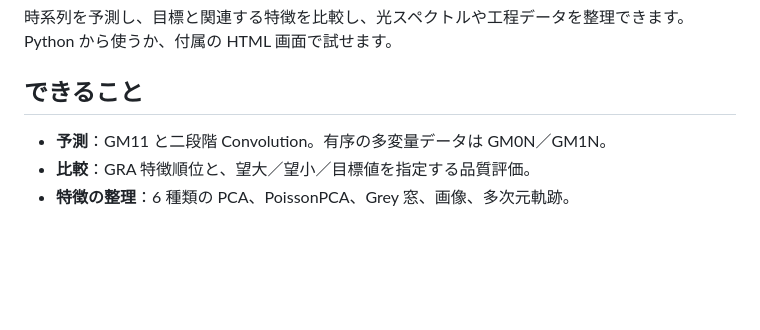
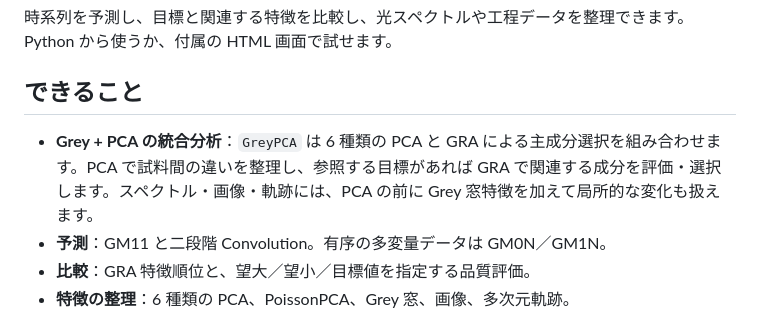
Before and after one commit to Kalvar/python-GreyTheory, a Markdown page: README.ja.md, the part around the change. GitHub-like rendering; blank space fills up the shorter version.

Commit message:
Highlight Grey and PCA integration in multilingual READMEs

```diff
--- a/README.ja.md
+++ b/README.ja.md
@@ -15,6 +15,7 @@
 
 ## できること
 
+- **Grey + PCA の統合分析**：`GreyPCA` は 6 種類の PCA と GRA による主成分選択を組み合わせます。PCA で試料間の違いを整理し、参照する目標があれば GRA で関連する成分を評価・選択します。スペクトル・画像・軌跡には、PCA の前に Grey 窓特徴を加えて局所的な変化も扱えます。
 - **予測**：GM11 と二段階 Convolution。有序の多変量データは GM0N／GM1N。
 - **比較**：GRA 特徴順位と、望大／望小／目標値を指定する品質評価。
 - **特徴の整理**：6 種類の PCA、PoissonPCA、Grey 窓、画像、多次元軌跡。
```
Also changed, not shown: README.md (+1 -0 lines), README.zh-TW.md (+1 -0 lines).
